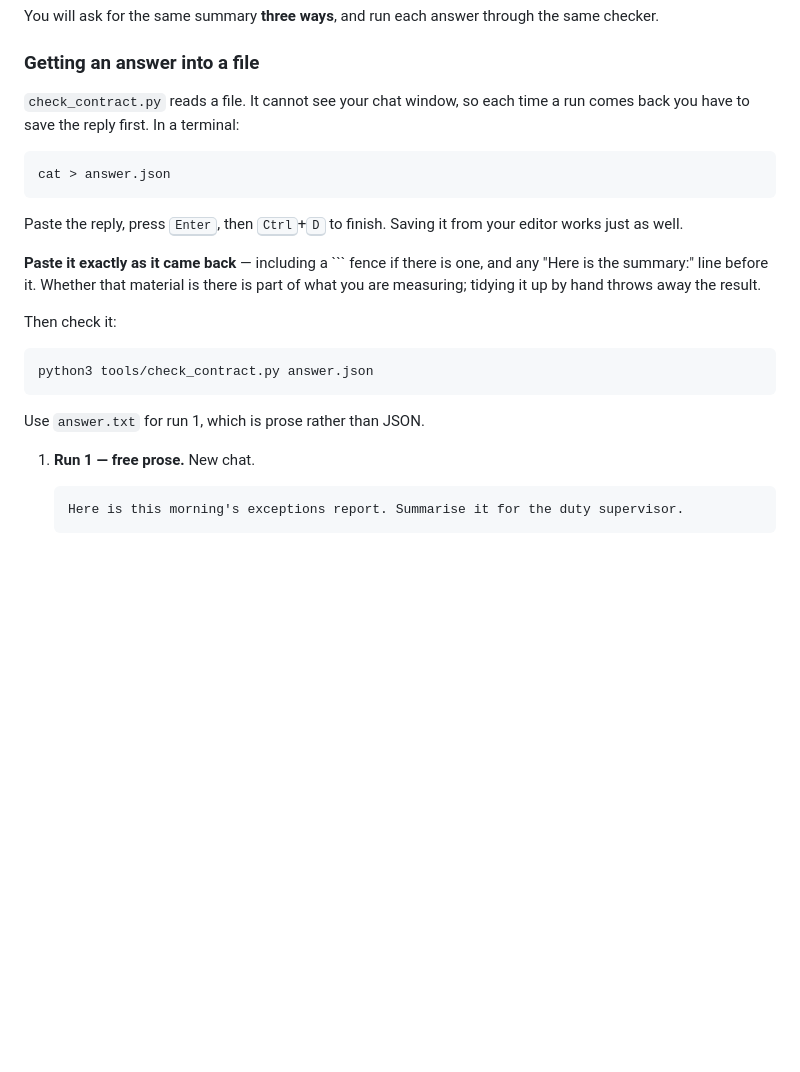
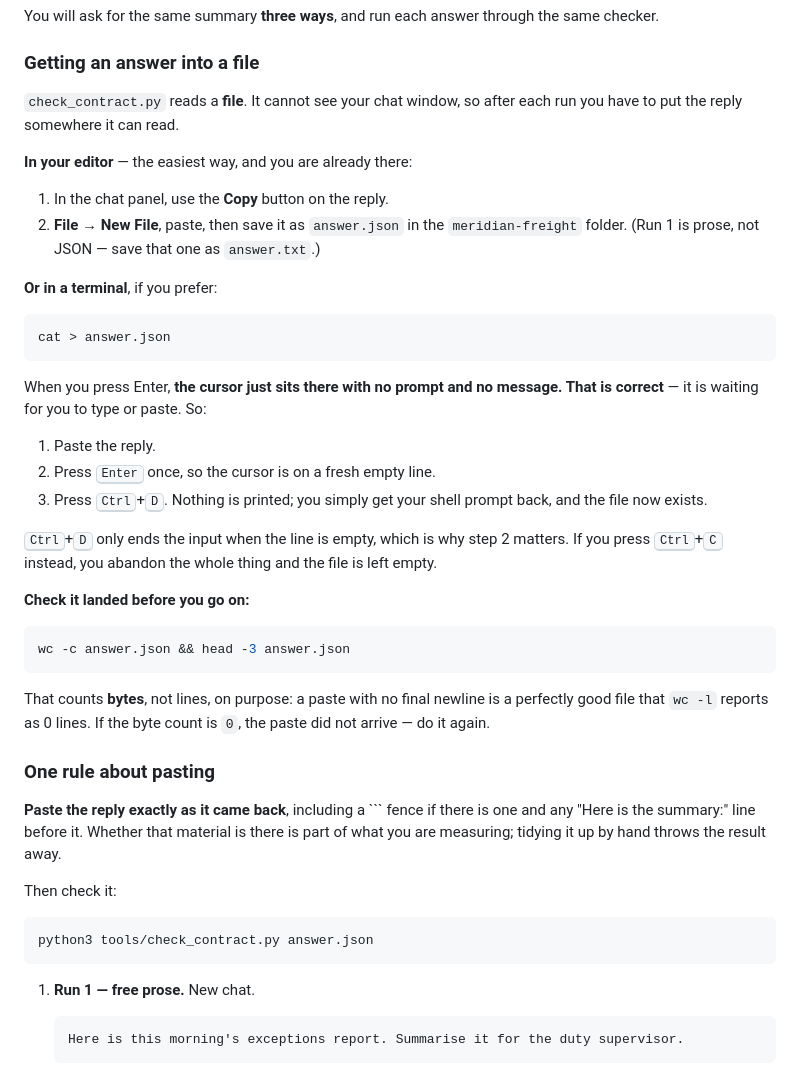
Before and after one commit to ghewaredevopsai/prompt-context-engineering, a Markdown page: hands-on/lab-2-make-it-validate.md, the part around the change. Drawn GitHub-style; blank space fills up the shorter version.

Commit message:
Say how to save a reply in a way that works for someone who has not done it
'cat > answer.json' then 'paste, Enter, Ctrl-D' assumed the reader already knew what
to expect. Running it prints nothing and shows no prompt, which looks like a hung
terminal, and Ctrl-D only ends the input from an empty line - neither was said.

The editor route now comes first, since the room is already in VS Code: Copy, File >
New File, paste, save. The terminal route follows with the silence called out as
correct, and a way to confirm the file landed.

That check is 'wc -c', not 'wc -l': a paste with no trailing newline is a perfectly
good file that wc -l reports as 0 lines, so the obvious check would have sent people
to redo a paste that had worked.

Co-Authored-By: Claude Opus 5 (1M context) <noreply@anthropic.com>

````diff
--- a/hands-on/lab-2-make-it-validate.md
+++ b/hands-on/lab-2-make-it-validate.md
@@ -26,27 +26,55 @@ same checker.
 
 ### Getting an answer into a file
 
-`check_contract.py` reads a file. It cannot see your chat window, so each time a run
-comes back you have to save the reply first. In a terminal:
+`check_contract.py` reads a **file**. It cannot see your chat window, so after each
+run you have to put the reply somewhere it can read.
+
+**In your editor** &mdash; the easiest way, and you are already there:
+
+1. In the chat panel, use the **Copy** button on the reply.
+2. **File &rarr; New File**, paste, then save it as `answer.json` in the
+   `meridian-freight` folder. (Run 1 is prose, not JSON &mdash; save that one as
+   `answer.txt`.)
+
+**Or in a terminal**, if you prefer:
 
 ```bash
 cat > answer.json
 ```
 
-Paste the reply, press <kbd>Enter</kbd>, then <kbd>Ctrl</kbd>+<kbd>D</kbd> to finish.
-Saving it from your editor works just as well.
+When you press Enter, **the cursor just sits there with no prompt and no message.
+That is correct** &mdash; it is waiting for you to type or paste. So:
 
-**Paste it exactly as it came back** &mdash; including a ``` fence if there is one,
-and any "Here is the summary:" line before it. Whether that material is there is part
-of what you are measuring; tidying it up by hand throws away the result.
+1. Paste the reply.
+2. Press <kbd>Enter</kbd> once, so the cursor is on a fresh empty line.
+3. Press <kbd>Ctrl</kbd>+<kbd>D</kbd>. Nothing is printed; you simply get your shell
+   prompt back, and the file now exists.
+
+<kbd>Ctrl</kbd>+<kbd>D</kbd> only ends the input when the line is empty, which is why
+step 2 matters. If you press <kbd>Ctrl</kbd>+<kbd>C</kbd> instead, you abandon the
+whole thing and the file is left empty.
+
+**Check it landed before you go on:**
+
+```bash
+wc -c answer.json && head -3 answer.json
+```
+
+That counts **bytes**, not lines, on purpose: a paste with no final newline is a
+perfectly good file that `wc -l` reports as 0 lines. If the byte count is `0`, the
+paste did not arrive &mdash; do it again.
+
+### One rule about pasting
+
+**Paste the reply exactly as it came back**, including a ``` fence if there is one and
+any "Here is the summary:" line before it. Whether that material is there is part of
+what you are measuring; tidying it up by hand throws the result away.
 
 Then check it:
 
 ```bash
 python3 tools/check_contract.py answer.json
 ```
-
-Use `answer.txt` for run 1, which is prose rather than JSON.
 
 1. **Run 1 &mdash; free prose.** New chat.
 
````
Also changed, not shown: hands-on/README.md (+9 -6 lines), hands-on/lab-3-four-patterns-one-task.md (+4 -4 lines).
